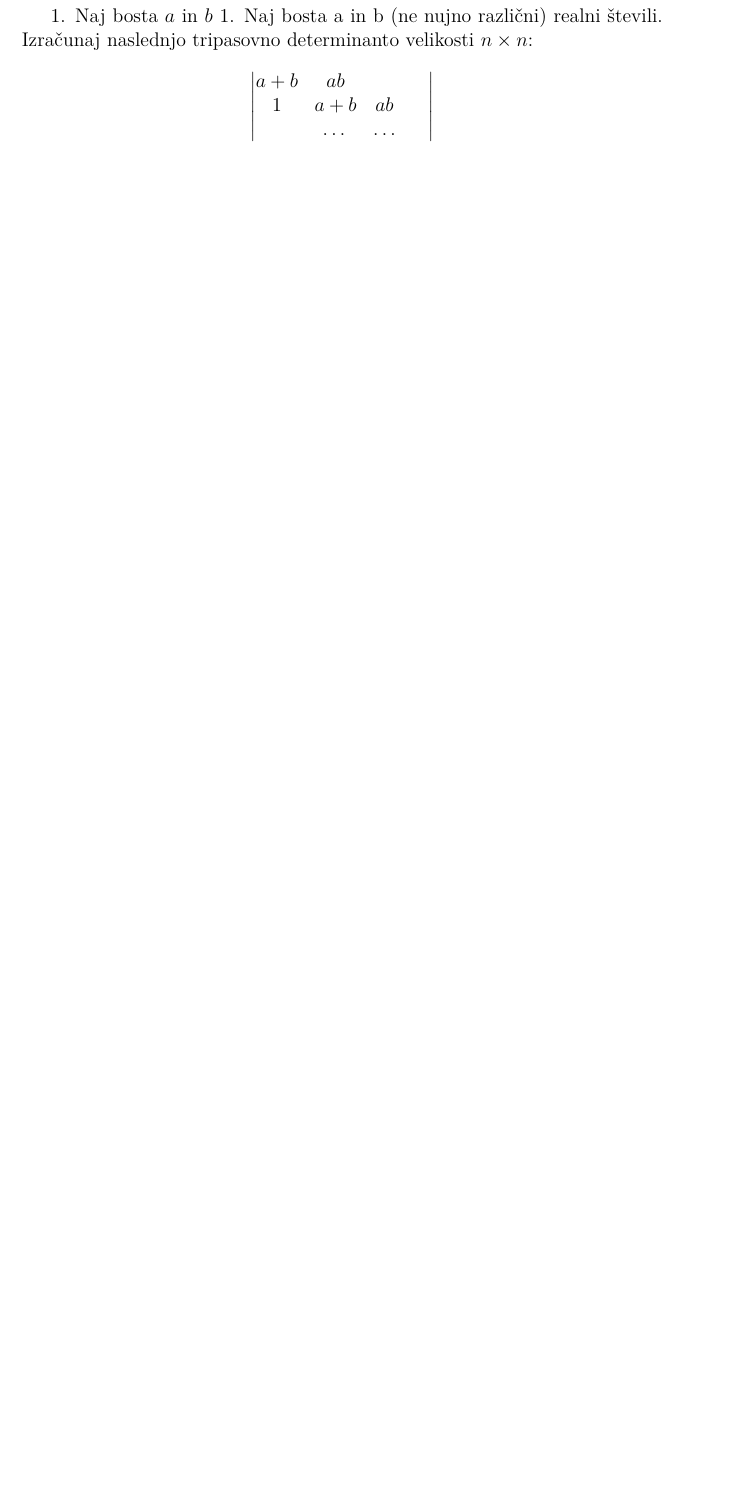
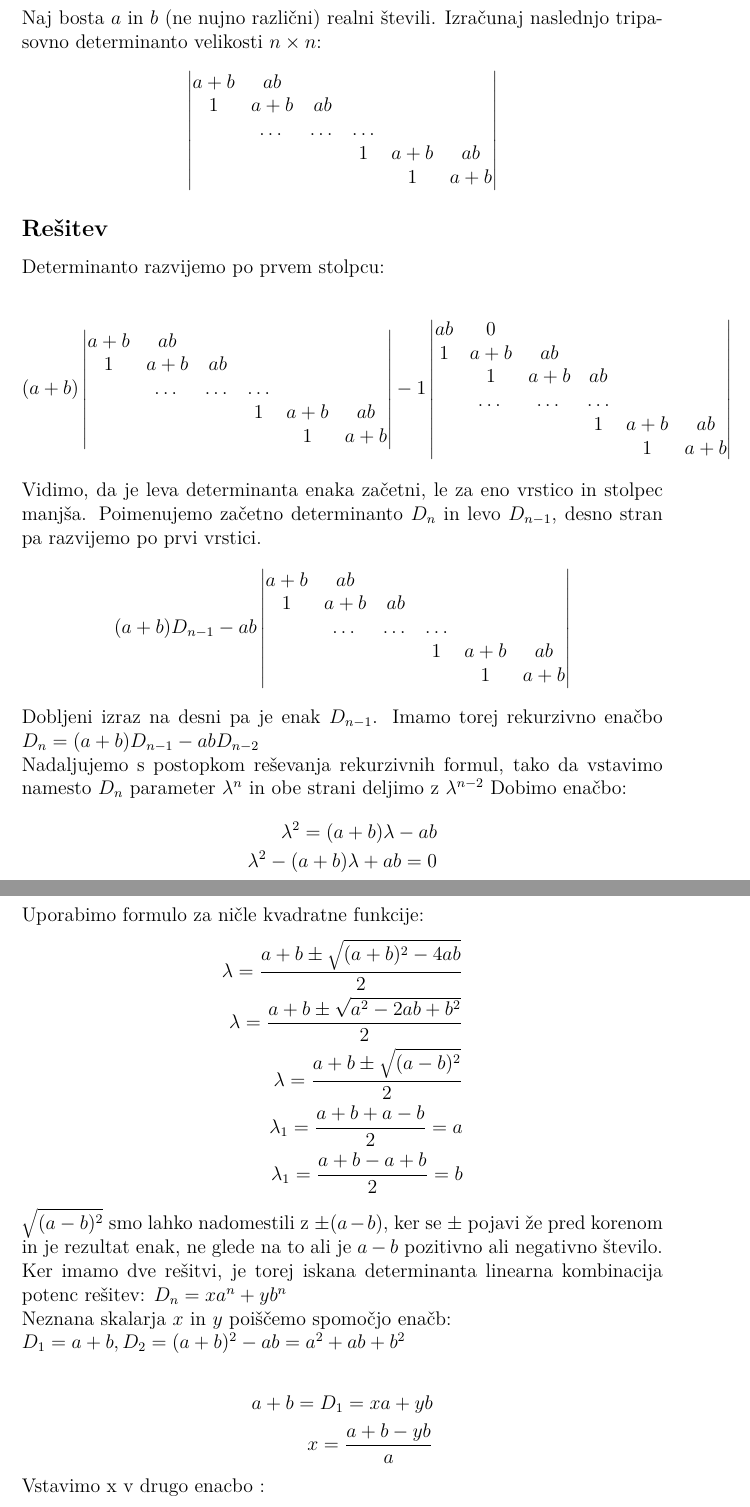
Before and after one commit to Smrt666/ZapiskiFMF, a LaTeX document (alg-kol/3-kol-2009-10/algebra3kolokvij2009.tex): part of page 1 of 2 before the commit and two parts of pages 1 and 2 of 4 after it, the two joined at a grey line, cut so that both start at the same text, the shorter picture padded with empty space. Compiled offline with pdfLaTeX.

Commit message:
posodobitev

```diff
--- a/alg-kol/3-kol-2009-10/algebra3kolokvij2009.tex
+++ b/alg-kol/3-kol-2009-10/algebra3kolokvij2009.tex
@@ -15,12 +15,70 @@
 \author{Matija Derganc}
 
 \begin{document}
-1. Naj bosta $a$ in $b$ 1. Naj bosta a in b (ne nujno različni) realni števili. Izračunaj naslednjo tripasovno
+\section*{1.~naloga} Naj bosta $a$ in $b$ (ne nujno različni) realni števili. Izračunaj naslednjo tripasovno
 determinanto velikosti $n \times n$:
 $$
 \begin{vmatrix}
     a+b & ab & & & \\
     1 & a+b & ab \\
-      & \dots & \dots
+      & \dots & \dots & \dots \\
+     &  &  & 1 & a+b & ab \\
+     & & & & 1 & a+b
 \end{vmatrix}	$$
+\subsection*{Rešitev}
+Determinanto razvijemo po prvem stolpcu:
 
+\begin{align*}
+(a+b)\begin{vmatrix}
+    a+b & ab & & & \\
+    1 & a+b & ab \\
+      & \dots & \dots & \dots \\
+     &  &  & 1 & a+b & ab \\
+     & & & & 1 & a+b
+\end{vmatrix} -1
+\begin{vmatrix}
+    ab & 0 & & & \\
+    1 & a+b & ab \\
+      & 1 & a+b & ab \\
+      & \dots & \dots & \dots \\
+     &  &  & 1 & a+b & ab \\
+     & & & & 1 & a+b
+\end{vmatrix}
+\end{align*}
+Vidimo, da je leva determinanta enaka začetni, le za eno vrstico in stolpec manjša. Poimenujemo začetno determinanto
+$D_n$ in levo $D_{n-1}$, desno stran pa razvijemo po prvi vrstici.
+\begin{align*} (a+b)D_{n-1}-ab \begin{vmatrix}
+    a+b & ab & & & \\
+    1 & a+b & ab \\
+      & \dots & \dots & \dots \\
+     &  &  & 1 & a+b & ab \\
+     & & & & 1 & a+b
+\end{vmatrix}
+\end{align*}
+Dobljeni izraz  na desni pa je enak $D_{n-1}$. Imamo torej rekurzivno enačbo $D_n = (a+b)D_{n-1} - ab D_{n-2}$  \\
+Nadaljujemo s postopkom reševanja rekurzivnih formul, tako da vstavimo namesto $D_n$ parameter $\lambda^n$
+in obe strani deljimo z $\lambda^{n-2}$
+Dobimo enačbo:
+\begin{align*}
+    \lambda^2 = (a+b)\lambda - ab \\
+    \lambda^2 - (a+b)\lambda + ab = 0
+\end{align*}
+Uporabimo formulo za ničle kvadratne funkcije:
+\begin{align*}
+    \lambda = \frac{a+b \pm \sqrt{(a+b)^2-4ab}}{2} \\
+    \lambda = \frac{a+b \pm \sqrt{a^2-2ab+b^2}}{2} \\
+    \lambda = \frac{a+b \pm \sqrt{(a-b)^2}}{2} \\
+    \lambda_1 = \frac{a+b + a-b}{2} = a \\
+    \lambda_1 = \frac{a+b -a+b}{2} = b
+\end{align*}
+$\sqrt{(a-b)^2}$ smo lahko nadomestili z $\pm (a-b)$, ker se $\pm$ pojavi že pred korenom in je rezultat enak, ne glede na to ali je $a-b$ pozitivno ali negativno število.
+Ker imamo dve rešitvi, je torej iskana determinanta linearna kombinacija potenc rešitev: $D_n = x a^n + yb^n$ \\
+Neznana skalarja $x$ in $y$ poiščemo spomočjo enačb: \\ $D_1 = a+b, D_2 = (a+b)^2 -ab = a^2 +ab +b^2$
+\\
+\begin{align*}
+    a+b = D_1 = xa + yb \\
+    x = \frac{a+b-yb}{a}
+\end{align*}
+Vstavimo x v drugo enacbo :
+\begin{align*}
+    a^2 + ab + b^2 =D_2 = xa^2+yb^2 = \frac{a+b-yb}{a}a^2 + yb^2 = \\
```
Also changed, not shown: alg-kol/3-kol-2009-10/algebra3kolokvij2009.tex (19 more changed lines).
